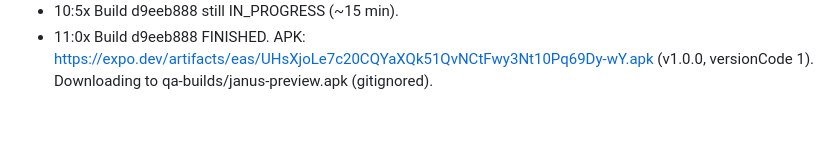
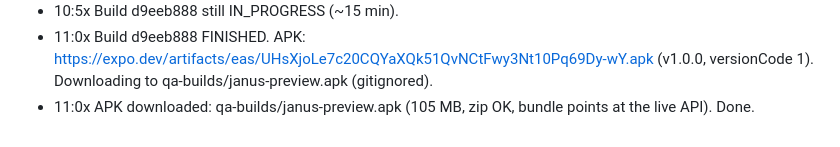
Before and after one commit to janusnetworkhq/janus-app, a Markdown page: qa-logs/mobile-e2e-progress.md, the part around the change. Drawn GitHub-style.

Commit message:
chore(qa): log APK download

```diff
--- a/qa-logs/mobile-e2e-progress.md
+++ b/qa-logs/mobile-e2e-progress.md
@@ -34,3 +34,4 @@
 - 10:40  Build attempt 3 submitted: d9eeb888-d87c-4420-8534-ae7f17776544 (keystore generated and stored by EAS, upload 1.7 MB). https://expo.dev/accounts/gokula/projects/janus/builds/d9eeb888-d87c-4420-8534-ae7f17776544
 - 10:5x  Build d9eeb888 still IN_PROGRESS (~15 min).
 - 11:0x  Build d9eeb888 FINISHED. APK: https://expo.dev/artifacts/eas/UHsXjoLe7c20CQYaXQk51QvNCtFwy3Nt10Pq69Dy-wY.apk (v1.0.0, versionCode 1). Downloading to qa-builds/janus-preview.apk (gitignored).
+- 11:0x  APK downloaded: qa-builds/janus-preview.apk (105 MB, zip OK, bundle points at the live API). Done.
```
